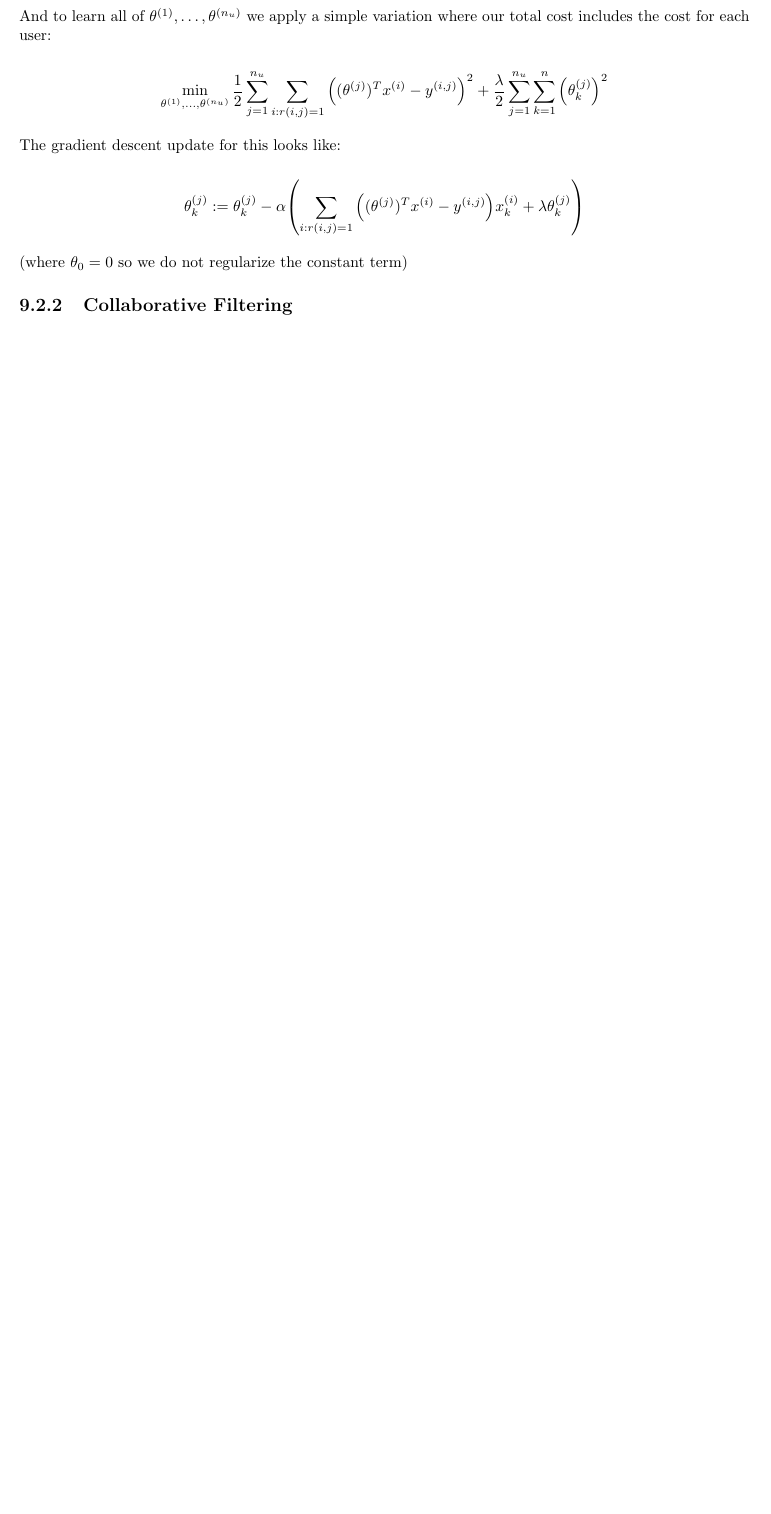
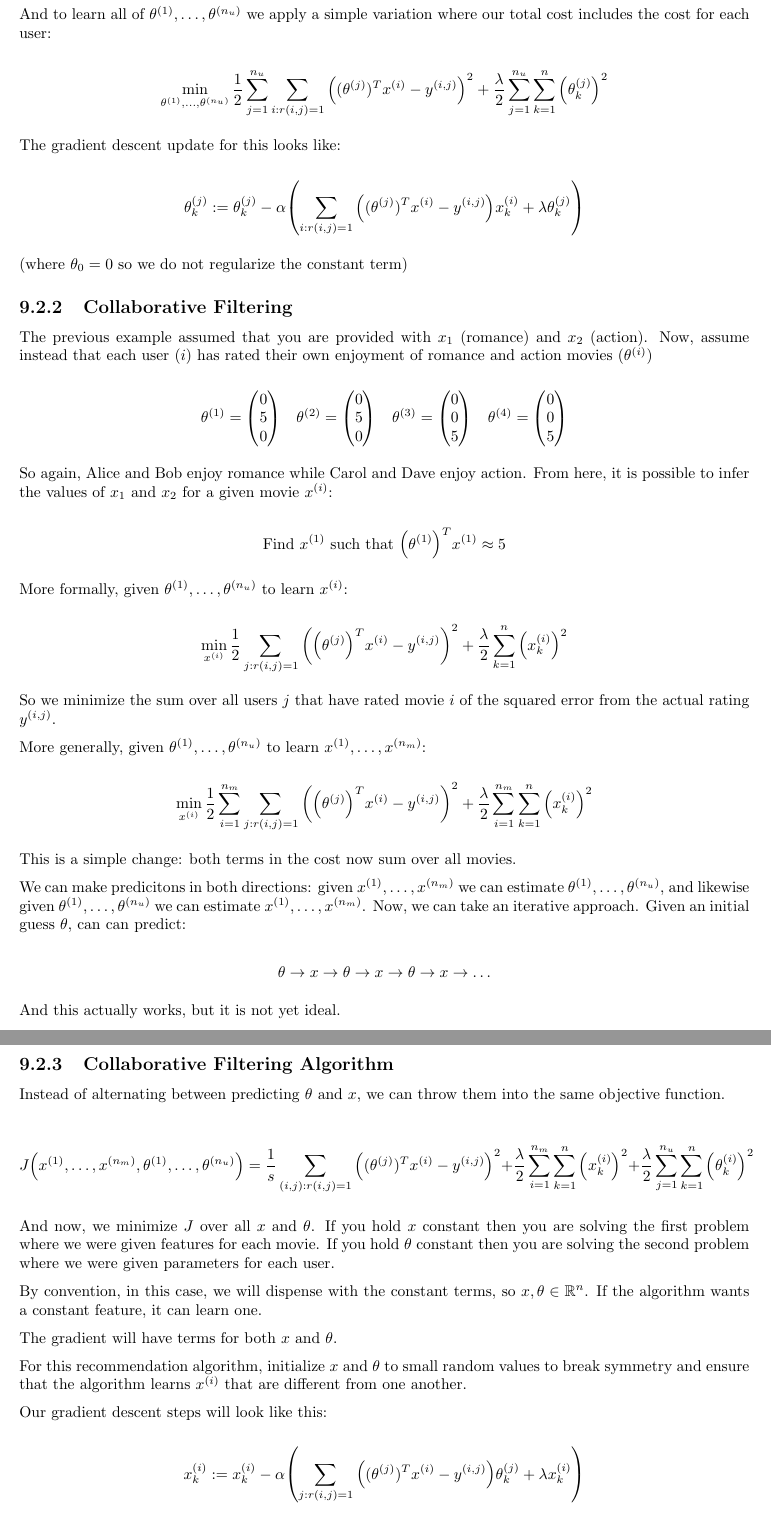
Before and after one commit to jbrown1618/stanford-ml-notes, a LaTeX thesis (notes.tex, which reads weeks/week9.tex): part of page 36 of 36 before the commit and two parts of pages 36 and 37 of 37 after it, the two joined at a grey line, cut so that both start at the same text, the shorter picture padded with empty space. Compiled offline with pdfLaTeX.

Commit message:
Finish taking notes on collaborative filtering for week 9

```diff
--- a/weeks/week9.tex
+++ b/weeks/week9.tex
@@ -222,3 +222,93 @@ The gradient descent update for this looks like:
 (where $\theta_0=0$ so we do not regularize the constant term)
 
 \subsection{Collaborative Filtering}
+
+The previous example assumed that you are provided with $x_1$ (romance) and $x_2$ (action).
+Now, assume instead that each user ($i$) has rated their own enjoyment of romance and action movies ($\theta\s{i}$)
+
+\[
+    \theta\s{1} = \mqty(0\\5\\0) \quad
+    \theta\s{2} = \mqty(0\\5\\0) \quad
+    \theta\s{3} = \mqty(0\\0\\5) \quad
+    \theta\s{4} = \mqty(0\\0\\5)
+\]
+
+So again, Alice and Bob enjoy romance while Carol and Dave enjoy action.
+From here, it is possible to infer the values of $x_1$ and $x_2$ for a given movie $x\s{i}$:
+
+\[
+    \text{Find } x\s{1} \text{ such that } \qty(\theta\s{1})^T x\s{1} \approx 5
+\]
+
+More formally, given $\theta\s{1}, \dots, \theta\s{n_u}$ to learn $x\s{i}$:
+
+\[
+    \min_{x\s{i}}
+    \frac{1}{2} \sum_{ j:r(i,j)=1 } \qty(
+        \qty(\theta\s{j})^T x\s{i} - y\s{i,j}
+    )^2 +
+    \frac{\lambda}{2} \sum_{k=1}^n \qty( x\ss{k}{i} )^2
+\]
+
+So we minimize the sum over all users $j$ that have rated movie $i$
+of the squared error from the actual rating $y\s{i,j}$.
+
+More generally, given $\theta\s{1}, \dots, \theta\s{n_u}$ to learn $x\s{1}, \dots, x\s{n_m}$:
+
+\[
+    \min_{x\s{i}}
+    \frac{1}{2} \sum_{i=1}^{n_m} \sum_{ j:r(i,j)=1 } \qty(
+        \qty(\theta\s{j})^T x\s{i} - y\s{i,j}
+    )^2 +
+    \frac{\lambda}{2} \sum_{i=1}^{n_m} \sum_{k=1}^n \qty( x\ss{k}{i} )^2
+\]
+
+This is a simple change: both terms in the cost now sum over all movies.
+
+We can make predicitons in both directions:
+given $x\s{1}, \dots, x\s{n_m}$ we can estimate $\theta\s{1}, \dots, \theta\s{n_u}$,
+and likewise given $\theta\s{1}, \dots, \theta\s{n_u}$ we can estimate $x\s{1}, \dots, x\s{n_m}$.
+Now, we can take an iterative approach.  Given an initial guess $\theta$, can can predict:
+
+\[ \theta \to x \to \theta \to x \to \theta \to x \to \dots \]
+
+And this actually works, but it is not yet ideal.
+
+\subsection{Collaborative Filtering Algorithm}
+
+Instead of alternating between predicting $\theta$ and $x$, we can throw them into the same objective function.
+
+\[
+    J\qty( x\s{1}, \dots, x\s{n_m}, \theta\s{1}, \dots, \theta\s{n_u} ) =
+    \frac{1}{s} \sum_{(i,j) : r(i,j) = 1} \qty(
+        (\theta\s{j})^T x\s{i} - y\s{i,j}
+    )^2 +
+    \frac{\lambda}{2} \sum_{i=1}^{n_m} \sum_{k=1}^n \qty( x\ss{k}{i} )^2 +
+    \frac{\lambda}{2} \sum_{j=1}^{n_u} \sum_{k=1}^n \qty( \theta\ss{k}{i} )^2
+\]
+
+And now, we minimize $J$ over all $x$ and $\theta$.
+If you hold $x$ constant then you are solving the first problem where we were given features for each movie.
+If you hold $\theta$ constant then you are solving the second problem where we were given parameters for each user.
+
+By convention, in this case, we will dispense with the constant terms, so $x,\theta \in \R^n$.
+If the algorithm wants a constant feature, it can learn one.
+
+The gradient will have terms for both $x$ and $\theta$.
+
+For this recommendation algorithm, initialize $x$ and $\theta$ to small random values
+to break symmetry and ensure that the algorithm learns $x\s{i}$ that are different from one another.
+
+Our gradient descent steps will look like this:
+
+\[
+    x\ss{k}{i} := x\ss{k}{i} - \alpha \qty(
+        \sum_{j:r(i,j)=1} \qty((\theta\s{j})^T x\s{i} - y\s{i,j}) \theta\ss{k}{j}
+        + \lambda x\ss{k}{i}
+    )
+\]
+
+\[
+    \theta\ss{k}{i} := x\ss{k}{i} - \alpha \qty(
+        \sum_{j:r(i,j)=1} \qty((\theta\s{j})^T x\s{i} - y\s{i,j}) x\ss{k}{j}
+        + \lambda \theta\ss{k}{i}
```
Also changed, not shown: notes.pdf, weeks/week9.tex (7 more changed lines).
